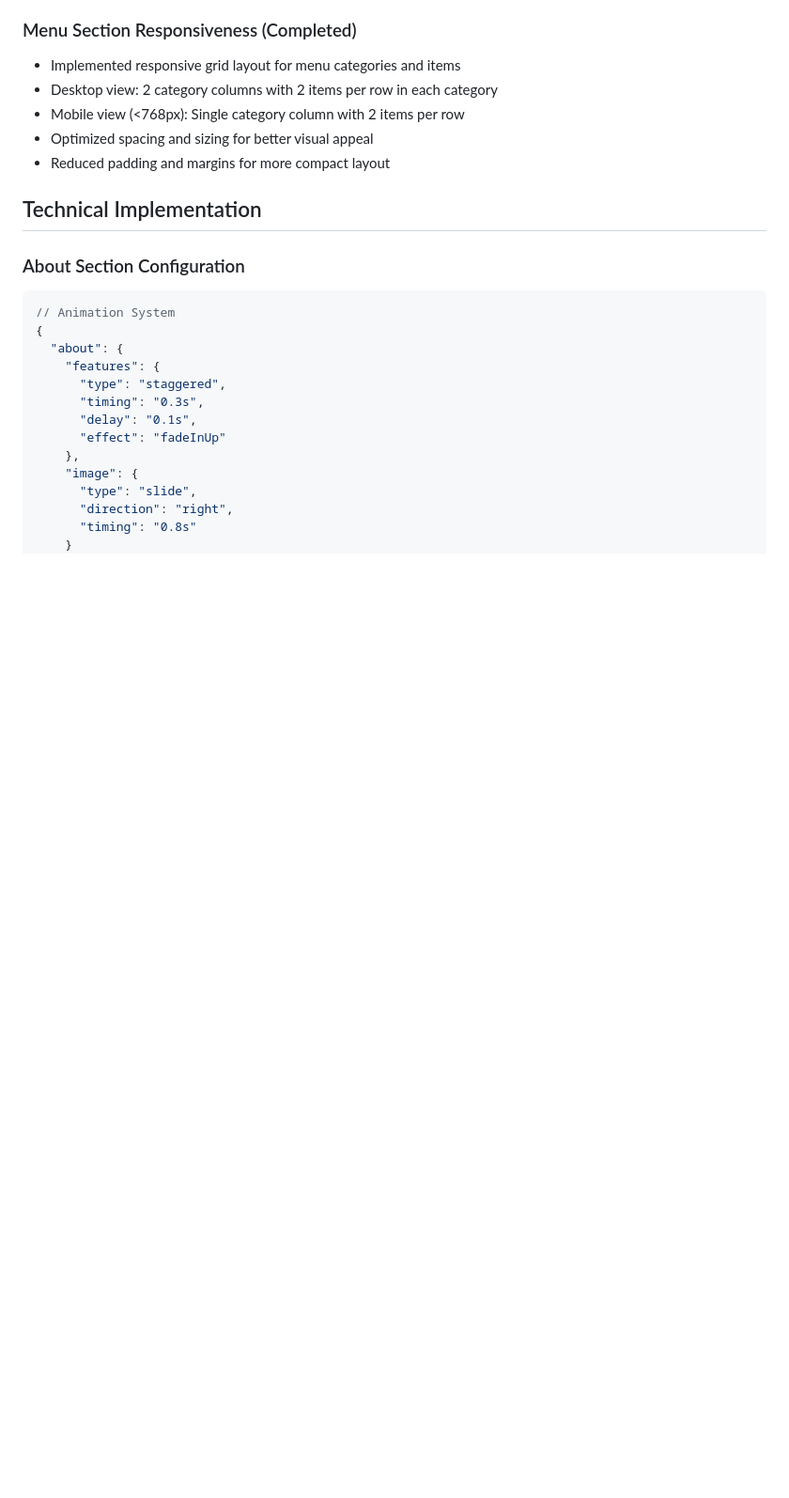
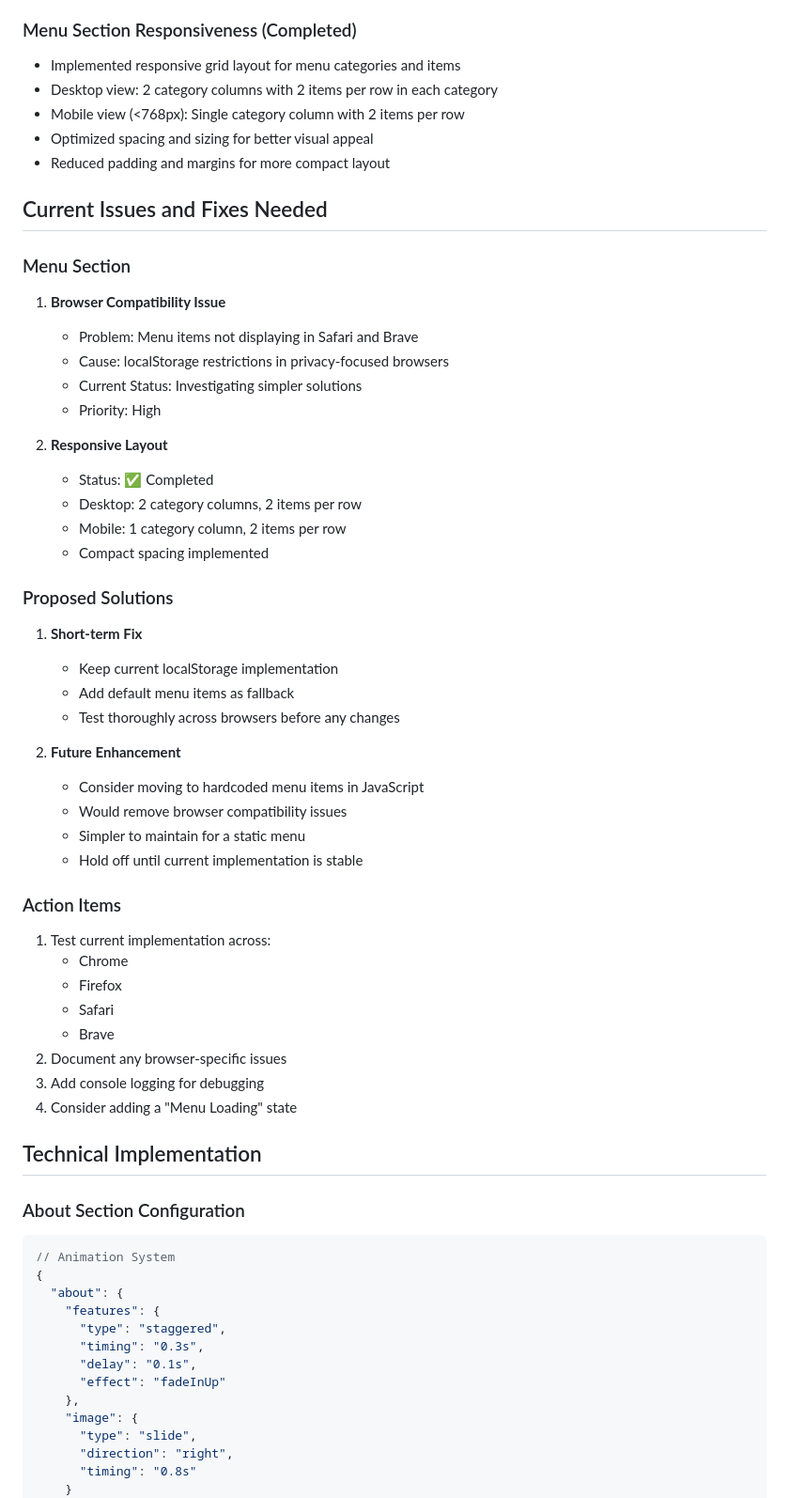
Before and after one commit to Catskill909/restaurant, a Markdown page: PROJECT_CONTEXT.md, the part around the change. Shown at 94% size. Drawn GitHub-style; blank space fills up the shorter version.

Commit message:
docs: Consolidate documentation and add menu fixes plan
- Remove separate fix documentation files
- Add Current Issues section to PROJECT_CONTEXT.md
- Document browser compatibility issues
- List action items for testing

```diff
--- a/PROJECT_CONTEXT.md
+++ b/PROJECT_CONTEXT.md
@@ -77,6 +77,43 @@ Goal: Full website content management
 - Mobile view (<768px): Single category column with 2 items per row
 - Optimized spacing and sizing for better visual appeal
 - Reduced padding and margins for more compact layout
+
+## Current Issues and Fixes Needed
+
+### Menu Section
+1. **Browser Compatibility Issue**
+   - Problem: Menu items not displaying in Safari and Brave
+   - Cause: localStorage restrictions in privacy-focused browsers
+   - Current Status: Investigating simpler solutions
+   - Priority: High
+
+2. **Responsive Layout**
+   - Status: ✅ Completed
+   - Desktop: 2 category columns, 2 items per row
+   - Mobile: 1 category column, 2 items per row
+   - Compact spacing implemented
+
+### Proposed Solutions
+1. **Short-term Fix**
+   - Keep current localStorage implementation
+   - Add default menu items as fallback
+   - Test thoroughly across browsers before any changes
+
+2. **Future Enhancement**
+   - Consider moving to hardcoded menu items in JavaScript
+   - Would remove browser compatibility issues
+   - Simpler to maintain for a static menu
+   - Hold off until current implementation is stable
+
+### Action Items
+1. Test current implementation across:
+   - Chrome
+   - Firefox
+   - Safari
+   - Brave
+2. Document any browser-specific issues
+3. Add console logging for debugging
+4. Consider adding a "Menu Loading" state
 
 ## Technical Implementation
 
```
